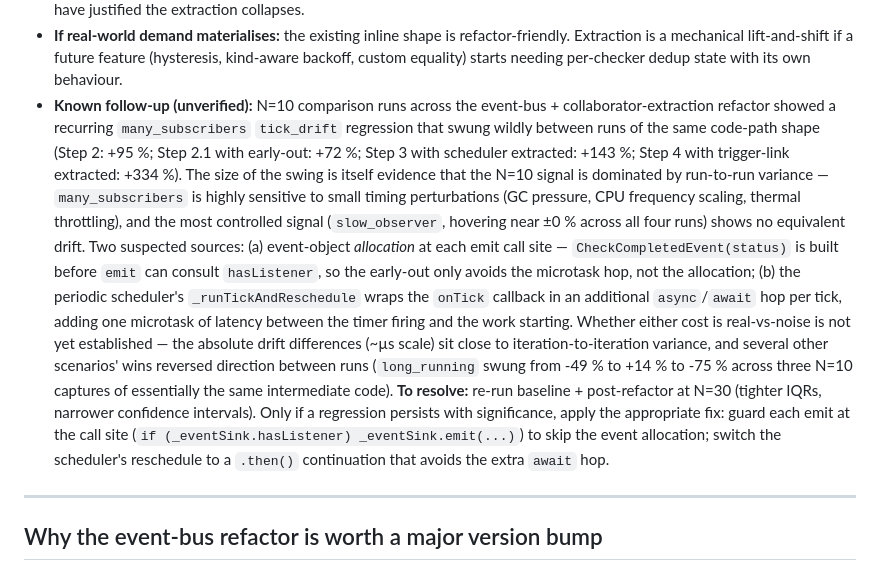
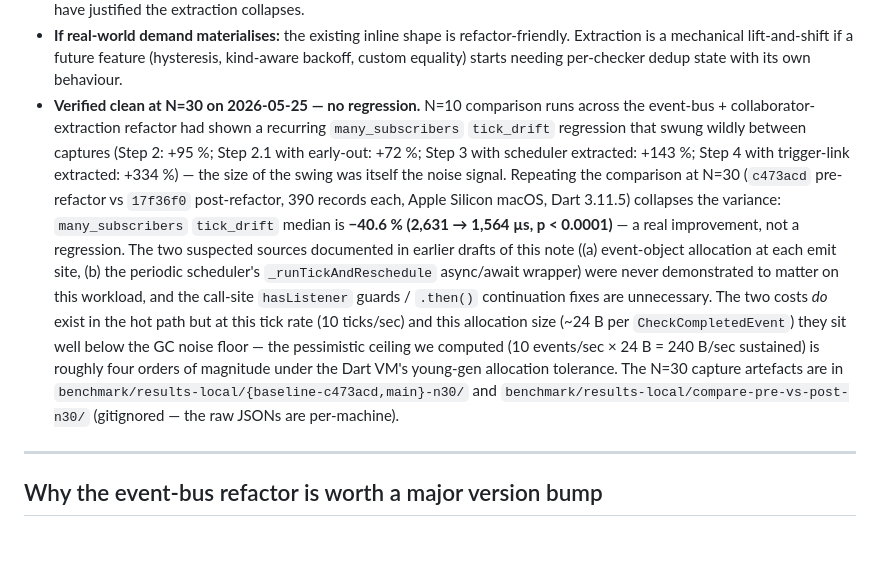
Before and after one commit to LahaLuhem/better_internet_connectivity_checker, a Markdown page: APPENDIX.md, the part around the change. Rendered like a GitHub page; blank space fills up the shorter version.

Commit message:
[#5] Well actually that was just some noise

```diff
--- a/APPENDIX.md
+++ b/APPENDIX.md
@@ -421,34 +421,31 @@ anchor stable or grep-and-update every caller.
   refactor-friendly. Extraction is a mechanical lift-and-shift if a
   future feature (hysteresis, kind-aware backoff, custom equality) starts
   needing per-checker dedup state with its own behaviour.
-- **Known follow-up (unverified):** N=10 comparison runs across the
-  event-bus + collaborator-extraction refactor showed a recurring
-  `many_subscribers` `tick_drift` regression that swung wildly between
-  runs of the same code-path shape (Step 2: +95 %; Step 2.1 with
-  early-out: +72 %; Step 3 with scheduler extracted: +143 %; Step 4 with
-  trigger-link extracted: +334 %). The size of the swing is itself
-  evidence that the N=10 signal is dominated by run-to-run variance —
-  `many_subscribers` is highly sensitive to small timing perturbations
-  (GC pressure, CPU frequency scaling, thermal throttling), and the most
-  controlled signal (`slow_observer`, hovering near ±0 % across all
-  four runs) shows no equivalent drift. Two suspected sources:
-  (a) event-object *allocation* at each emit call site —
-  `CheckCompletedEvent(status)` is built before `emit` can consult
-  `hasListener`, so the early-out only avoids the microtask hop, not the
-  allocation; (b) the periodic scheduler's `_runTickAndReschedule` wraps
-  the `onTick` callback in an additional `async`/`await` hop per tick,
-  adding one microtask of latency between the timer firing and the work
-  starting. Whether either cost is real-vs-noise is not yet established —
-  the absolute drift differences (~µs scale) sit close to
-  iteration-to-iteration variance, and several other scenarios' wins
-  reversed direction between runs (`long_running` swung from -49 % to
-  +14 % to -75 % across three N=10 captures of essentially the same
-  intermediate code). **To resolve:** re-run baseline + post-refactor at
-  N=30 (tighter IQRs, narrower confidence intervals). Only if a regression
-  persists with significance, apply the appropriate fix: guard each emit
-  at the call site (`if (_eventSink.hasListener) _eventSink.emit(...)`)
-  to skip the event allocation; switch the scheduler's reschedule to a
-  `.then()` continuation that avoids the extra `await` hop.
+- **Verified clean at N=30 on 2026-05-25 — no regression.** N=10
+  comparison runs across the event-bus + collaborator-extraction
+  refactor had shown a recurring `many_subscribers` `tick_drift`
+  regression that swung wildly between captures (Step 2: +95 %;
+  Step 2.1 with early-out: +72 %; Step 3 with scheduler extracted:
+  +143 %; Step 4 with trigger-link extracted: +334 %) — the size of
+  the swing was itself the noise signal. Repeating the comparison at
+  N=30 (`c473acd` pre-refactor vs `17f36f0` post-refactor, 390 records
+  each, Apple Silicon macOS, Dart 3.11.5) collapses the variance:
+  `many_subscribers` `tick_drift` median is **−40.6 % (2,631 →
+  1,564 µs, p < 0.0001)** — a real improvement, not a regression. The
+  two suspected sources documented in earlier drafts of this note
+  ((a) event-object allocation at each emit site, (b) the periodic
+  scheduler's `_runTickAndReschedule` async/await wrapper) were never
+  demonstrated to matter on this workload, and the call-site
+  `hasListener` guards / `.then()` continuation fixes are unnecessary.
+  The two costs *do* exist in the hot path but at this tick rate
+  (10 ticks/sec) and this allocation size (~24 B per
+  `CheckCompletedEvent`) they sit well below the GC noise floor — the
+  pessimistic ceiling we computed (10 events/sec × 24 B = 240 B/sec
+  sustained) is roughly four orders of magnitude under the Dart VM's
+  young-gen allocation tolerance. The N=30 capture artefacts are in
+  `benchmark/results-local/{baseline-c473acd,main}-n30/` and
+  `benchmark/results-local/compare-pre-vs-post-n30/` (gitignored — the
+  raw JSONs are per-machine).
 
 ---
 
```
